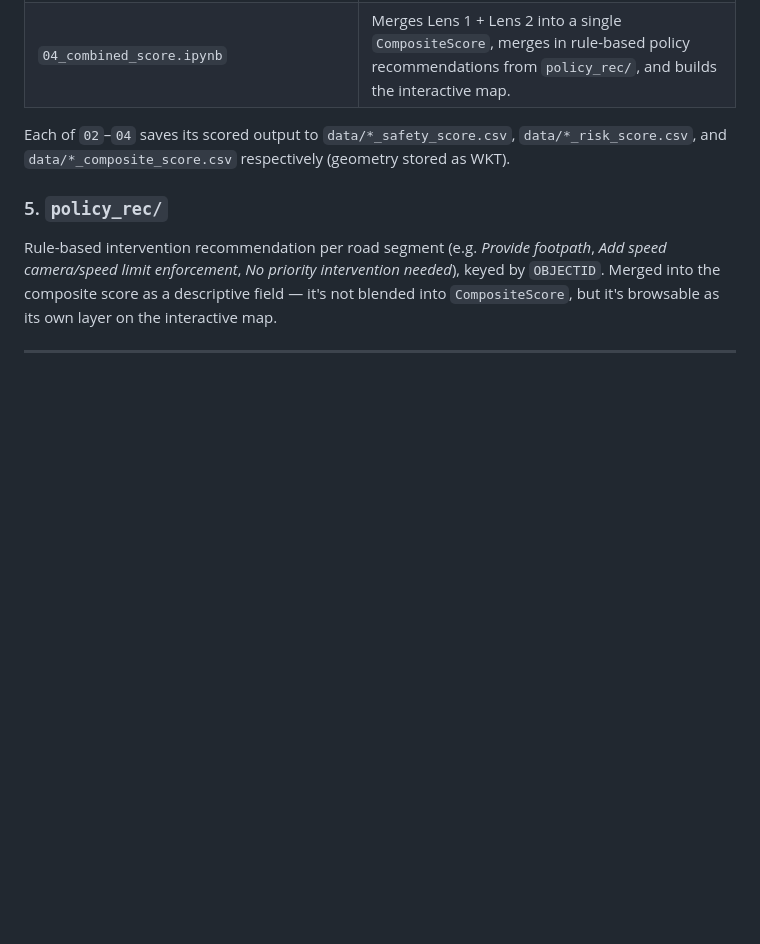
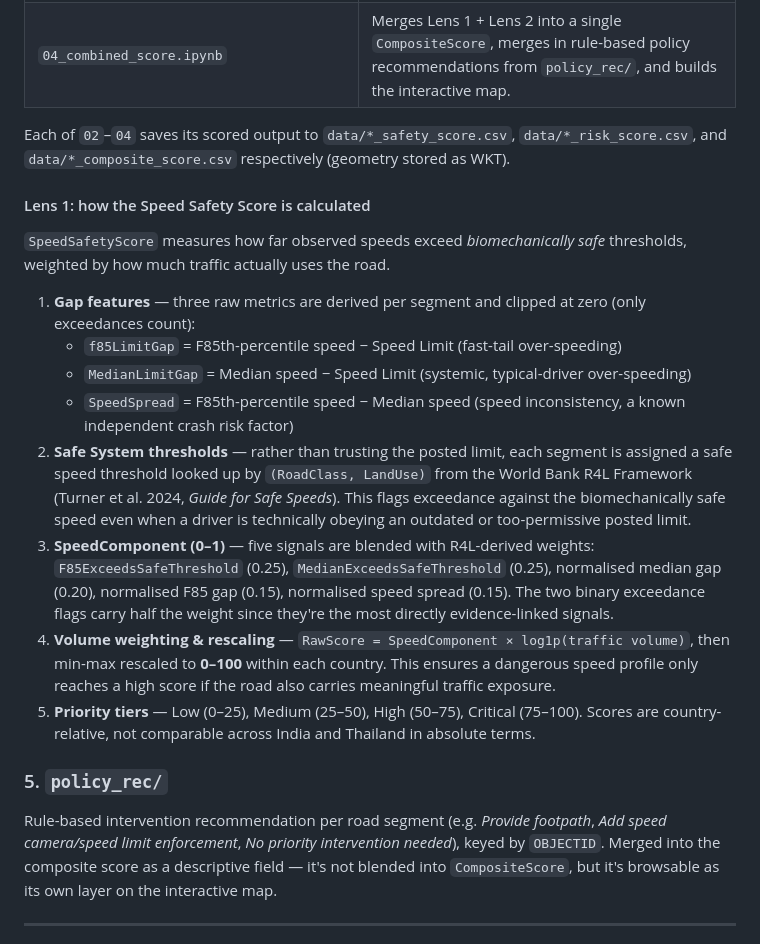
Before and after one commit to tasnimahmed11/RoadPulse, a Markdown page: README.md, the part around the change. Drawn GitHub-style; blank space fills up the shorter version.

```diff
--- a/README.md
+++ b/README.md
@@ -96,6 +96,19 @@ Run in order once the data above is in place:
 
 Each of `02`–`04` saves its scored output to `data/*_safety_score.csv`, `data/*_risk_score.csv`, and `data/*_composite_score.csv` respectively (geometry stored as WKT).
 
+#### Lens 1: how the Speed Safety Score is calculated
+
+`SpeedSafetyScore` measures how far observed speeds exceed *biomechanically safe* thresholds, weighted by how much traffic actually uses the road.
+
+1. **Gap features** — three raw metrics are derived per segment and clipped at zero (only exceedances count):
+   - `f85LimitGap` = F85th-percentile speed − Speed Limit (fast-tail over-speeding)
+   - `MedianLimitGap` = Median speed − Speed Limit (systemic, typical-driver over-speeding)
+   - `SpeedSpread` = F85th-percentile speed − Median speed (speed inconsistency, a known independent crash risk factor)
+2. **Safe System thresholds** — rather than trusting the posted limit, each segment is assigned a safe speed threshold looked up by `(RoadClass, LandUse)` from the World Bank R4L Framework (Turner et al. 2024, *Guide for Safe Speeds*). This flags exceedance against the biomechanically safe speed even when a driver is technically obeying an outdated or too-permissive posted limit.
+3. **SpeedComponent (0–1)** — five signals are blended with R4L-derived weights: `F85ExceedsSafeThreshold` (0.25), `MedianExceedsSafeThreshold` (0.25), normalised median gap (0.20), normalised F85 gap (0.15), normalised speed spread (0.15). The two binary exceedance flags carry half the weight since they're the most directly evidence-linked signals.
+4. **Volume weighting & rescaling** — `RawScore = SpeedComponent × log1p(traffic volume)`, then min-max rescaled to **0–100** within each country. This ensures a dangerous speed profile only reaches a high score if the road also carries meaningful traffic exposure.
+5. **Priority tiers** — Low (0–25), Medium (25–50), High (50–75), Critical (75–100). Scores are country-relative, not comparable across India and Thailand in absolute terms.
+
 ### 5. `policy_rec/`
 Rule-based intervention recommendation per road segment (e.g. *Provide footpath*, *Add speed camera/speed limit enforcement*, *No priority intervention needed*), keyed by `OBJECTID`. Merged into the composite score as a descriptive field — it's not blended into `CompositeScore`, but it's browsable as its own layer on the interactive map.
 
```
